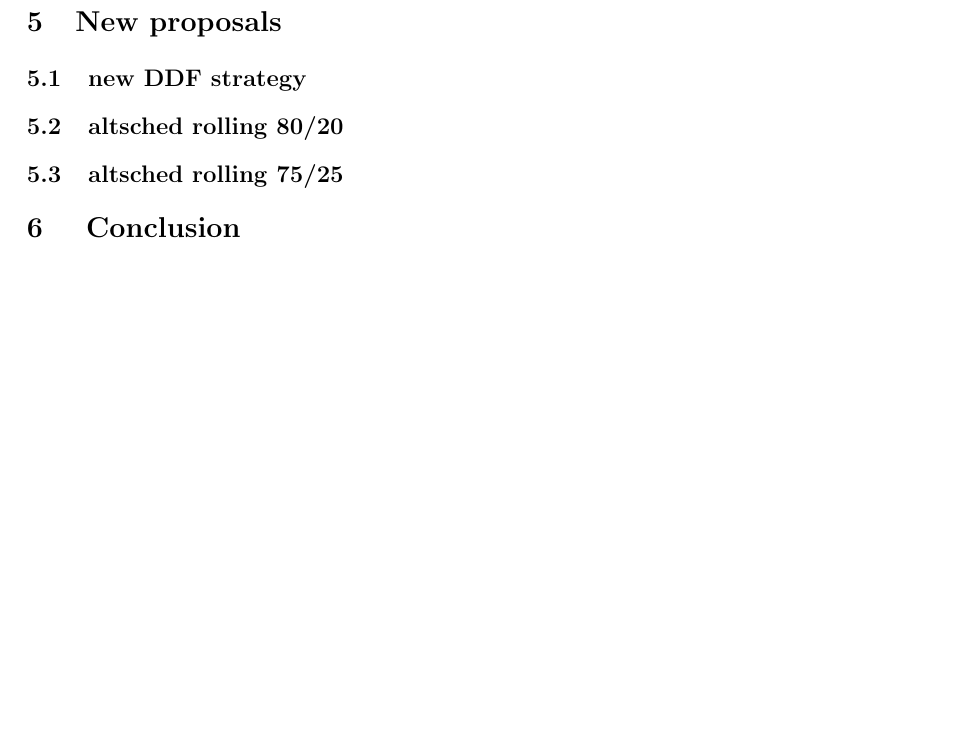
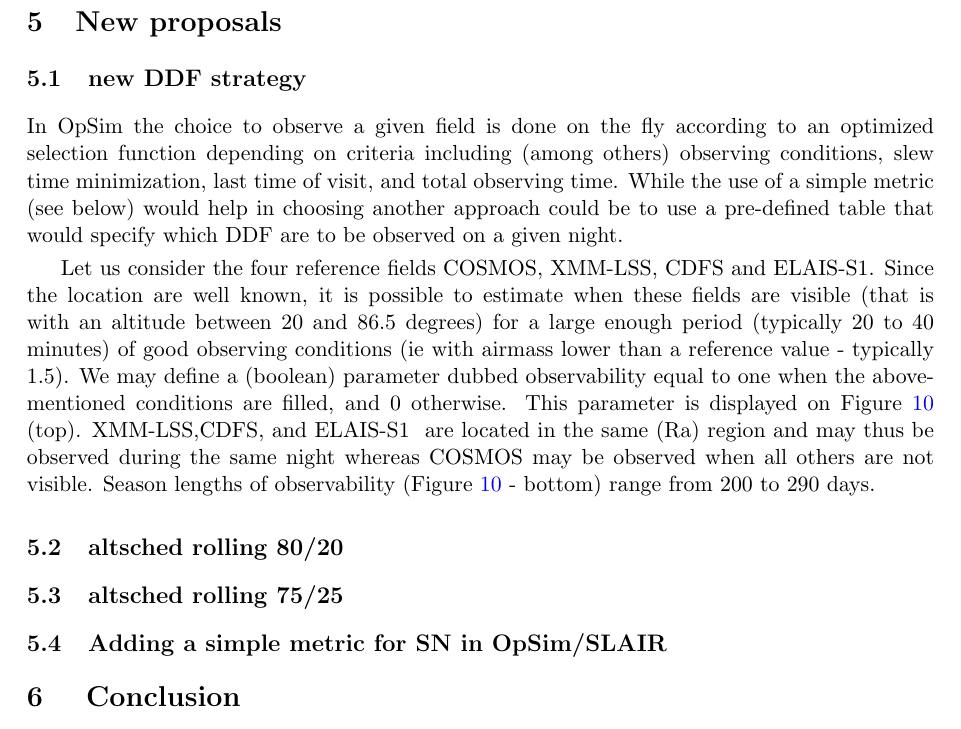
Before and after one commit to pgris/Assessment_SN, a LaTeX document (sn.tex): part of page 17 of 30 before the commit and part of page 17 of 31 after it, cut so that both start at the same text, the shorter picture padded with empty space. Compiled offline with pdfLaTeX.

Commit message:
completing new proposals

```diff
--- a/sn.tex
+++ b/sn.tex
@@ -536,3 +536,6 @@
 
 \subsection{new DDF strategy}
 
+In OpSim the choice to observe a given field is done on the fly according to an optimized selection function depending on criteria including (among others) observing conditions, slew time minimization, last time of visit, and total observing time. While the use of a simple metric (see below) would help in choosing another approach could be to use a pre-defined table that would specify which DDF are to be observed on a given night.
+
+Let us consider the four reference fields \cosmos, \xmmlss, \cdfs~and \elais. Since the location are well known, it is possible to estimate when these fields are visible (that is with an altitude between 20 and 86.5 degrees) for a large enough period (typically 20 to 40 minutes) of good observing conditions (ie with airmass lower than a reference value - typically 1.5). We may define a (boolean) parameter dubbed observability equal to one when the above-mentioned conditions are filled, and 0 otherwise. This parameter is displayed on Figure \ref{fig:observability} (top). \xmmlss,\cdfs, and \elais~ are located in the same (Ra) region and may thus be observed during the same night whereas \cosmos~may be observed when all others are not visible. Season lengths of observability (Figure \ref{fig:observability} - bottom) range from 200 to 290 days.
@@ -539,7 +550,13 @@
+\end{center}
+\end{figure}
+
+
+
 \subsection{altsched rolling 80/20}
 
 \subsection{altsched rolling 75/25}
 
+\subsection{Adding a simple metric for SN in OpSim/SLAIR}
 
 \section{ Conclusion}
 
```
Also changed, not shown: Figures/Season_length.png (added), Figures/observability.png (added), sn.tex (8 more changed lines).
